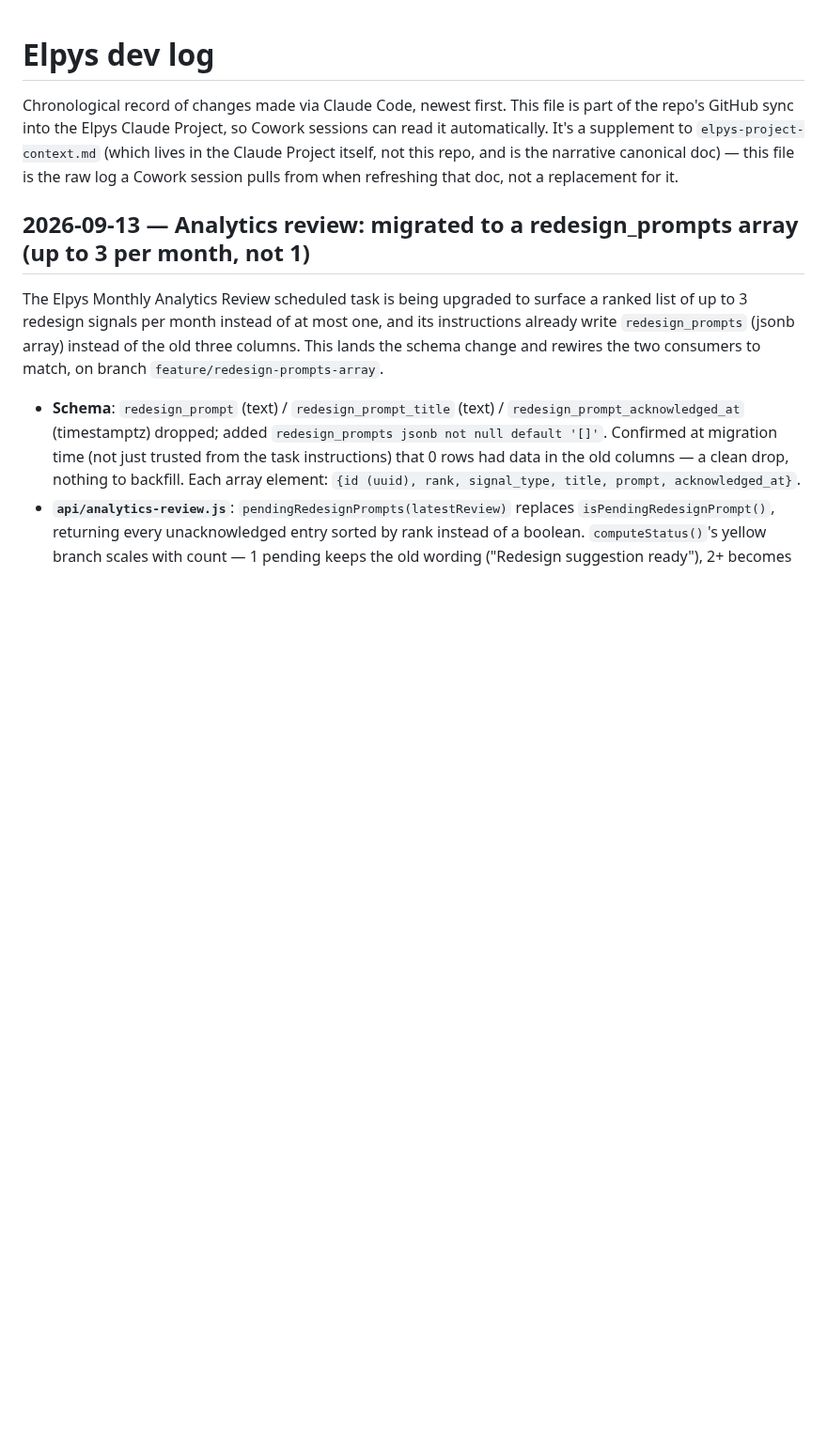
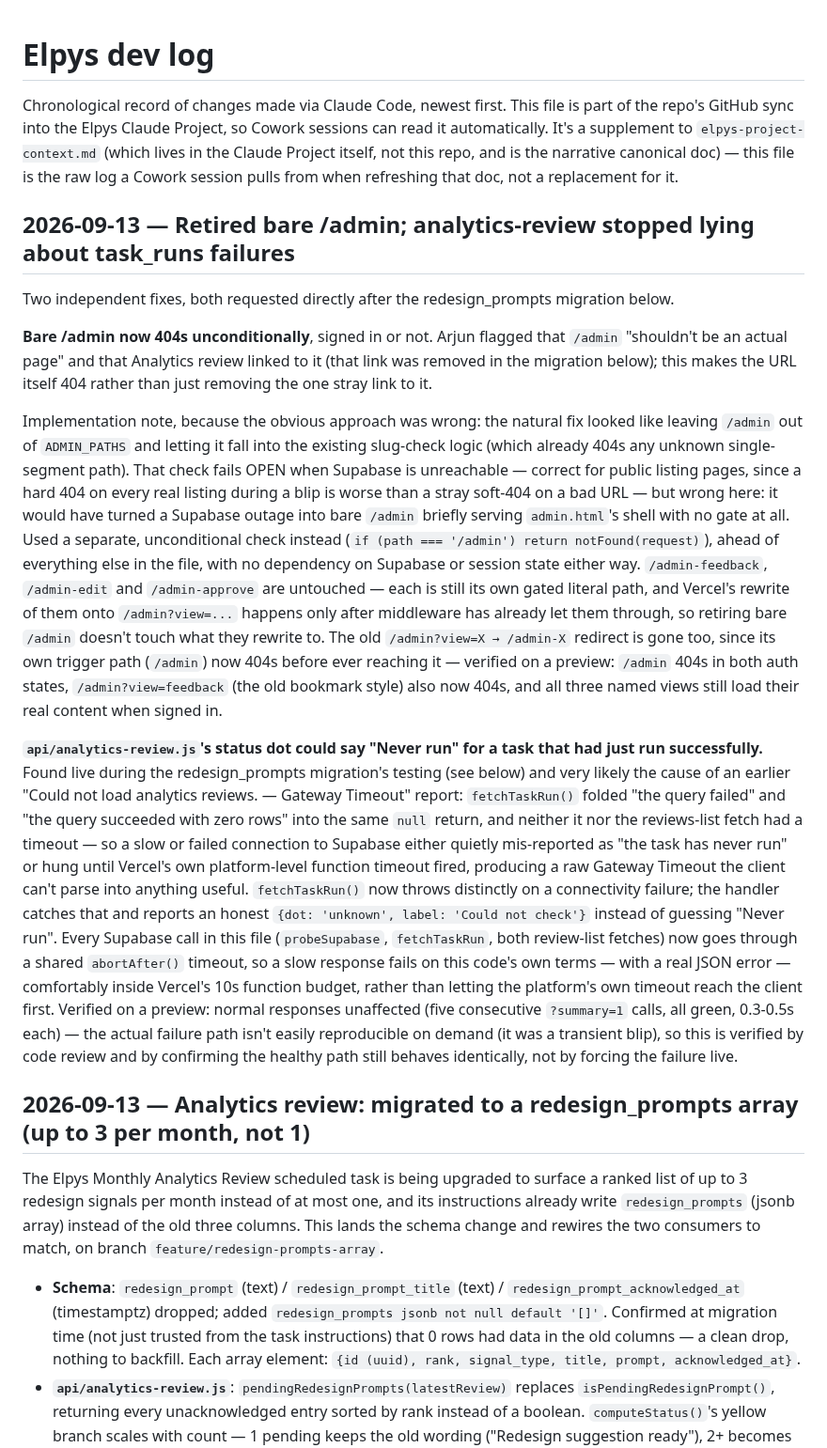
Before and after one commit to arjungali-hub/elpys, a Markdown page: _work/docs/dev-log.md, the part around the change. Shown at 94% size. GitHub-like rendering; blank space fills up the shorter version.

Commit message:
Document retiring /admin and the analytics-review status-dot reliability fix
Co-Authored-By: Claude Sonnet 5 <noreply@anthropic.com>

```diff
--- a/_work/docs/dev-log.md
+++ b/_work/docs/dev-log.md
@@ -6,6 +6,59 @@ can read it automatically. It's a supplement to `elpys-project-context.md` (whic
 lives in the Claude Project itself, not this repo, and is the narrative canonical
 doc) — this file is the raw log a Cowork session pulls from when refreshing that
 doc, not a replacement for it.
+
+## 2026-09-13 — Retired bare /admin; analytics-review stopped lying about task_runs failures
+
+Two independent fixes, both requested directly after the redesign_prompts
+migration below.
+
+**Bare /admin now 404s unconditionally**, signed in or not. Arjun flagged
+that `/admin` "shouldn't be an actual page" and that Analytics review
+linked to it (that link was removed in the migration below); this makes
+the URL itself 404 rather than just removing the one stray link to it.
+
+Implementation note, because the obvious approach was wrong: the natural
+fix looked like leaving `/admin` out of `ADMIN_PATHS` and letting it fall
+into the existing slug-check logic (which already 404s any unknown
+single-segment path). That check fails OPEN when Supabase is unreachable —
+correct for public listing pages, since a hard 404 on every real listing
+during a blip is worse than a stray soft-404 on a bad URL — but wrong here:
+it would have turned a Supabase outage into bare `/admin` briefly serving
+`admin.html`'s shell with no gate at all. Used a separate, unconditional
+check instead (`if (path === '/admin') return notFound(request)`), ahead
+of everything else in the file, with no dependency on Supabase or session
+state either way. `/admin-feedback`, `/admin-edit` and `/admin-approve` are
+untouched — each is still its own gated literal path, and Vercel's rewrite
+of them onto `/admin?view=...` happens only after middleware has already
+let them through, so retiring bare `/admin` doesn't touch what they
+rewrite to. The old `/admin?view=X → /admin-X` redirect is gone too, since
+its own trigger path (`/admin`) now 404s before ever reaching it — verified
+on a preview: `/admin` 404s in both auth states, `/admin?view=feedback`
+(the old bookmark style) also now 404s, and all three named views still
+load their real content when signed in.
+
+**`api/analytics-review.js`'s status dot could say "Never run" for a task
+that had just run successfully.** Found live during the redesign_prompts
+migration's testing (see below) and very likely the cause of an earlier
+"Could not load analytics reviews. — Gateway Timeout" report: `fetchTaskRun()`
+folded "the query failed" and "the query succeeded with zero rows" into the
+same `null` return, and neither it nor the reviews-list fetch had a
+timeout — so a slow or failed connection to Supabase either quietly
+mis-reported as "the task has never run" or hung until Vercel's own
+platform-level function timeout fired, producing a raw Gateway Timeout the
+client can't parse into anything useful. `fetchTaskRun()` now throws
+distinctly on a connectivity failure; the handler catches that and reports
+an honest `{dot: 'unknown', label: 'Could not check'}` instead of guessing
+"Never run". Every Supabase call in this file (`probeSupabase`,
+`fetchTaskRun`, both review-list fetches) now goes through a shared
+`abortAfter()` timeout, so a slow response fails on this code's own terms —
+with a real JSON error — comfortably inside Vercel's 10s function budget,
+rather than letting the platform's own timeout reach the client first.
+Verified on a preview: normal responses unaffected (five consecutive
+`?summary=1` calls, all green, 0.3-0.5s each) — the actual failure path
+isn't easily reproducible on demand (it was a transient blip), so this is
+verified by code review and by confirming the healthy path still behaves
+identically, not by forcing the failure live.
 
 ## 2026-09-13 — Analytics review: migrated to a redesign_prompts array (up to 3 per month, not 1)
 
```
